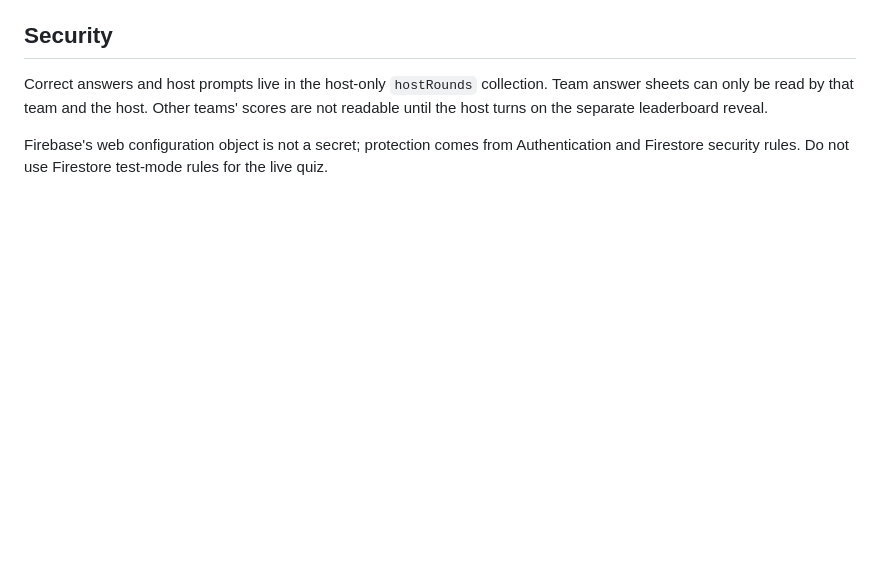
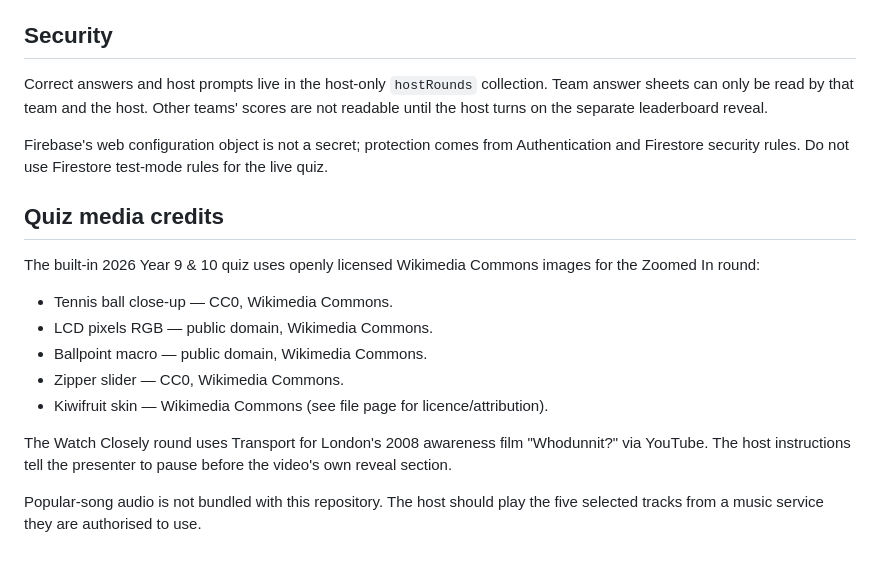
Before and after one commit to stp-science/stp-live-pub-quiz, a Markdown page: README.md, the part around the change. Drawn GitHub-style; blank space fills up the shorter version.

Commit message:
Document quiz media sources

```diff
--- a/README.md
+++ b/README.md
@@ -66,3 +66,17 @@ Each host question has an optional media URL. The presentation screen supports i
 Correct answers and host prompts live in the host-only `hostRounds` collection. Team answer sheets can only be read by that team and the host. Other teams' scores are not readable until the host turns on the separate leaderboard reveal.
 
 Firebase's web configuration object is not a secret; protection comes from Authentication and Firestore security rules. Do not use Firestore test-mode rules for the live quiz.
+
+
+## Quiz media credits
+
+The built-in 2026 Year 9 & 10 quiz uses openly licensed Wikimedia Commons images for the Zoomed In round:
+- Tennis ball close-up — CC0, Wikimedia Commons.
+- LCD pixels RGB — public domain, Wikimedia Commons.
+- Ballpoint macro — public domain, Wikimedia Commons.
+- Zipper slider — CC0, Wikimedia Commons.
+- Kiwifruit skin — Wikimedia Commons (see file page for licence/attribution).
+
+The Watch Closely round uses Transport for London's 2008 awareness film "Whodunnit?" via YouTube. The host instructions tell the presenter to pause before the video's own reveal section.
+
+Popular-song audio is not bundled with this repository. The host should play the five selected tracks from a music service they are authorised to use.
```
